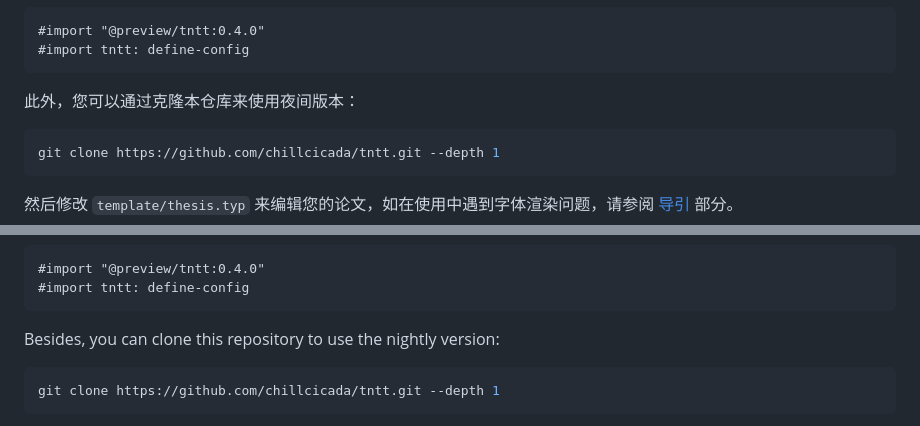
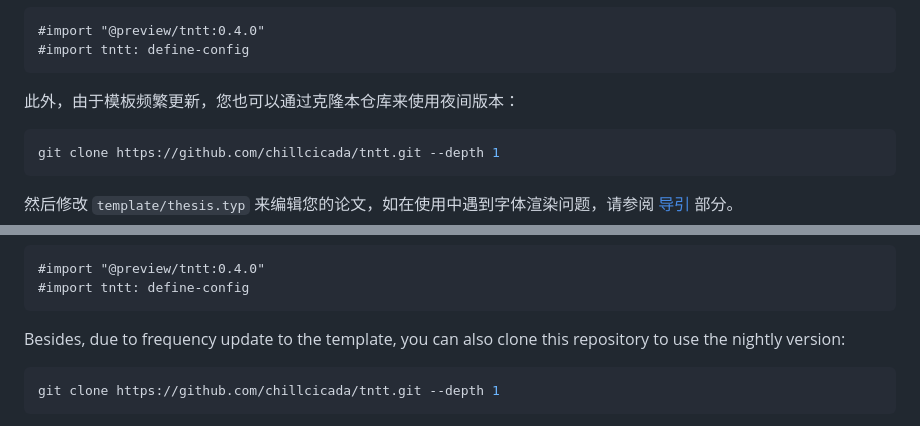
Before and after one commit to chillcicada/tntt, a Markdown page: README.md, 2 parts joined by grey strips. Drawn GitHub-style.

Commit message:
chore: README

````diff
--- a/README.md
+++ b/README.md
@@ -31,7 +31,7 @@ typst init @preview/tntt
 #import tntt: define-config
 ```
 
-此外，您可以通过克隆本仓库来使用夜间版本：
+此外，由于模板频繁更新，您也可以通过克隆本仓库来使用夜间版本：
 
 ```bash
 git clone https://github.com/chillcicada/tntt.git --depth 1
@@ -146,7 +146,7 @@ Of course, you can also import this template in any Typst file by adding:
 #import tntt: define-config
 ```
 
-Besides, you can clone this repository to use the nightly version:
+Besides, due to frequency update to the template, you can also clone this repository to use the nightly version:
 
 ```bash
 git clone https://github.com/chillcicada/tntt.git --depth 1
````
